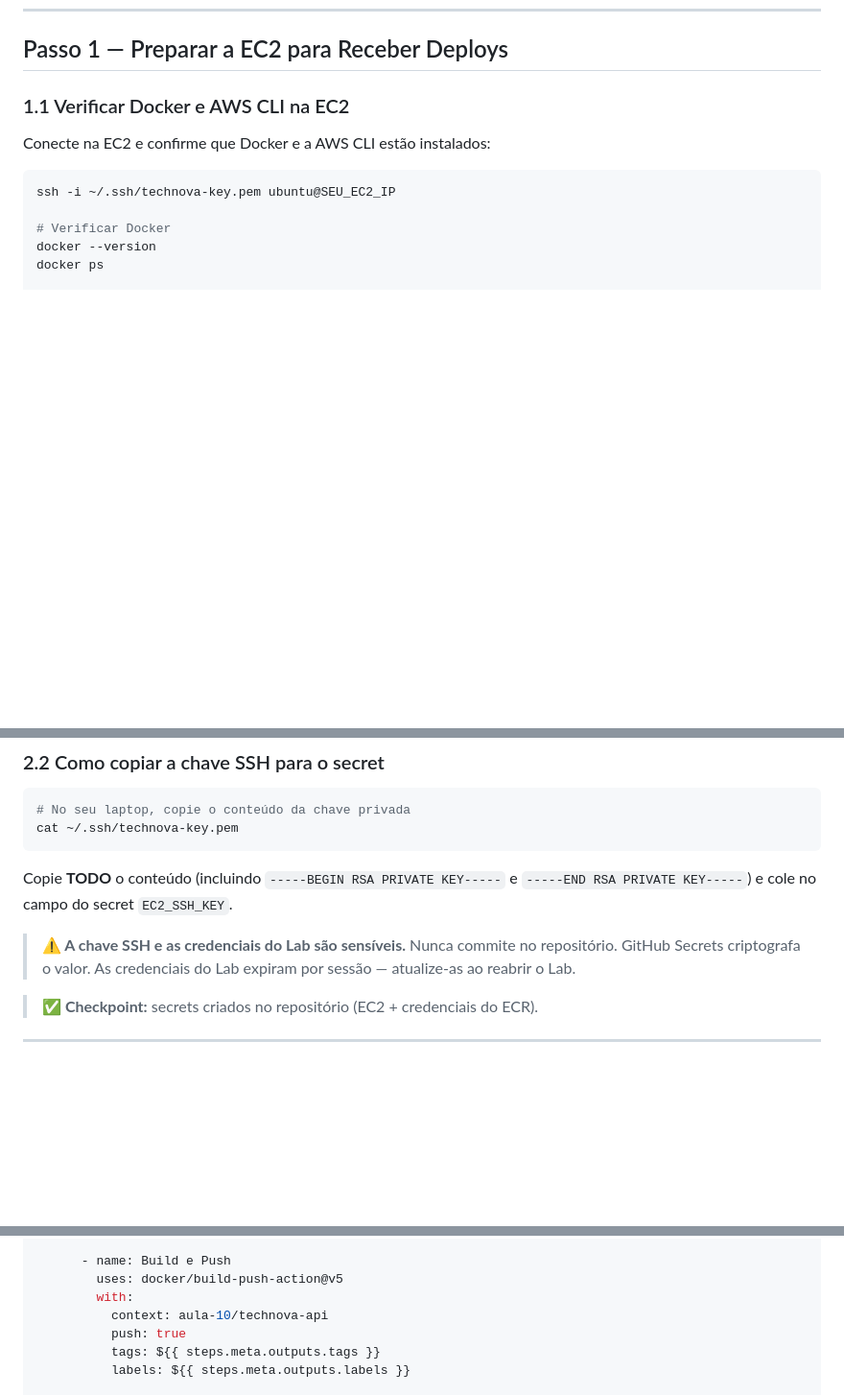
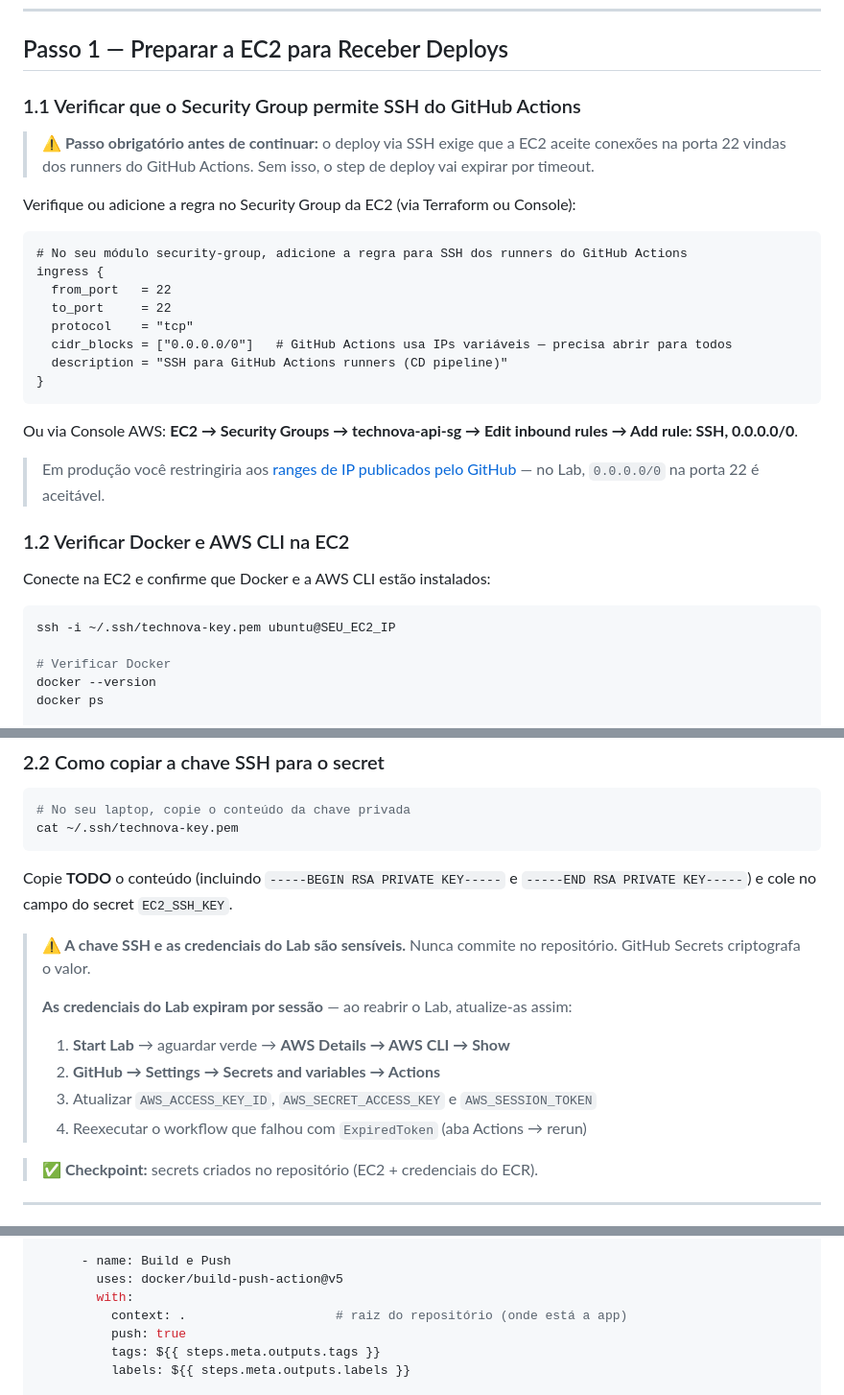
Before and after one commit to AleTavares/devops_20262, a Markdown page: aula-10/laboratorio-parte2.md, 3 parts joined by grey strips. Shown at 96% size. GitHub-like rendering; blank space fills up the shorter version.

Commit message:
fix(aula-10): ajusta labs para AWS Academy Learner Lab
- Lab 2: corrige context do docker build (raiz do repo, não subpasta)
- Lab 2: adiciona passo explícito de liberar porta 22 para runners do GitHub Actions
- Lab 2: instrução clara de como atualizar secrets ao reabrir o Lab (ExpiredToken)

````diff
--- a/aula-10/laboratorio-parte2.md
+++ b/aula-10/laboratorio-parte2.md
@@ -26,7 +26,28 @@ Construir um pipeline de Continuous Deployment que, ao fazer merge na main, exec
 
 ## Passo 1 — Preparar a EC2 para Receber Deploys
 
-### 1.1 Verificar Docker e AWS CLI na EC2
+### 1.1 Verificar que o Security Group permite SSH do GitHub Actions
+
+> **⚠️ Passo obrigatório antes de continuar:** o deploy via SSH exige que a EC2 aceite conexões na porta 22 vindas dos runners do GitHub Actions. Sem isso, o step de deploy vai expirar por timeout.
+
+Verifique ou adicione a regra no Security Group da EC2 (via Terraform ou Console):
+
+```hcl
+# No seu módulo security-group, adicione a regra para SSH dos runners do GitHub Actions
+ingress {
+  from_port   = 22
+  to_port     = 22
+  protocol    = "tcp"
+  cidr_blocks = ["0.0.0.0/0"]   # GitHub Actions usa IPs variáveis — precisa abrir para todos
+  description = "SSH para GitHub Actions runners (CD pipeline)"
+}
+```
+
+Ou via Console AWS: **EC2 → Security Groups → technova-api-sg → Edit inbound rules → Add rule: SSH, 0.0.0.0/0**.
+
+> Em produção você restringiria aos [ranges de IP publicados pelo GitHub](https://api.github.com/meta) — no Lab, `0.0.0.0/0` na porta 22 é aceitável.
+
+### 1.2 Verificar Docker e AWS CLI na EC2
 
 Conecte na EC2 e confirme que Docker e a AWS CLI estão instalados:
 
@@ -104,7 +125,13 @@ cat ~/.ssh/technova-key.pem
 
 Copie **TODO** o conteúdo (incluindo `-----BEGIN RSA PRIVATE KEY-----` e `-----END RSA PRIVATE KEY-----`) e cole no campo do secret `EC2_SSH_KEY`.
 
-> **⚠️ A chave SSH e as credenciais do Lab são sensíveis.** Nunca commite no repositório. GitHub Secrets criptografa o valor. As credenciais do Lab expiram por sessão — atualize-as ao reabrir o Lab.
+> **⚠️ A chave SSH e as credenciais do Lab são sensíveis.** Nunca commite no repositório. GitHub Secrets criptografa o valor.
+>
+> **As credenciais do Lab expiram por sessão** — ao reabrir o Lab, atualize-as assim:
+> 1. **Start Lab** → aguardar verde → **AWS Details → AWS CLI → Show**
+> 2. **GitHub → Settings → Secrets and variables → Actions**
+> 3. Atualizar `AWS_ACCESS_KEY_ID`, `AWS_SECRET_ACCESS_KEY` e `AWS_SESSION_TOKEN`
+> 4. Reexecutar o workflow que falhou com `ExpiredToken` (aba Actions → rerun)
 
 > **✅ Checkpoint:** secrets criados no repositório (EC2 + credenciais do ECR).
 
@@ -193,7 +220,7 @@ jobs:
       - name: Build e Push
         uses: docker/build-push-action@v5
         with:
-          context: aula-10/technova-api
+          context: .                    # raiz do repositório (onde está a app)
           push: true
           tags: ${{ steps.meta.outputs.tags }}
           labels: ${{ steps.meta.outputs.labels }}
````
